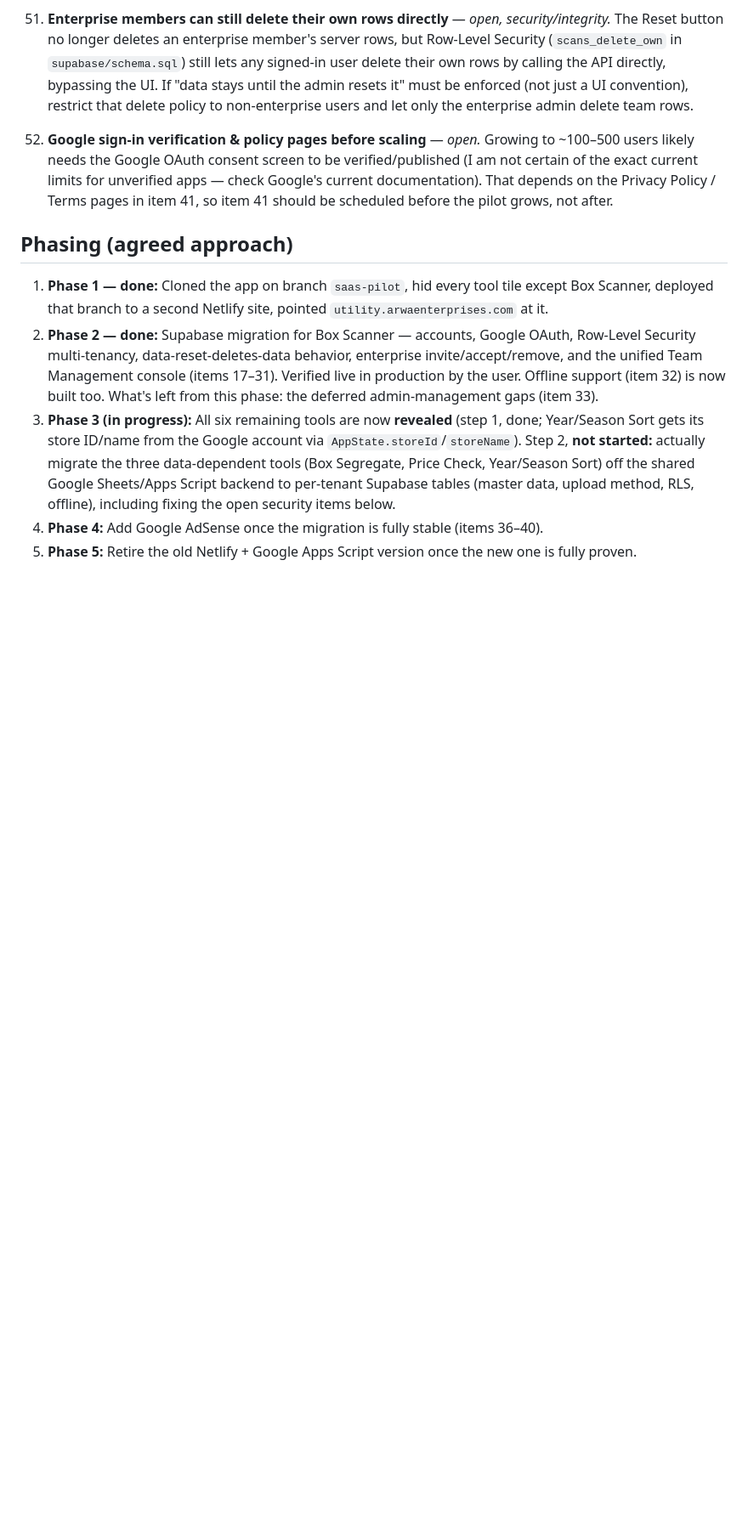
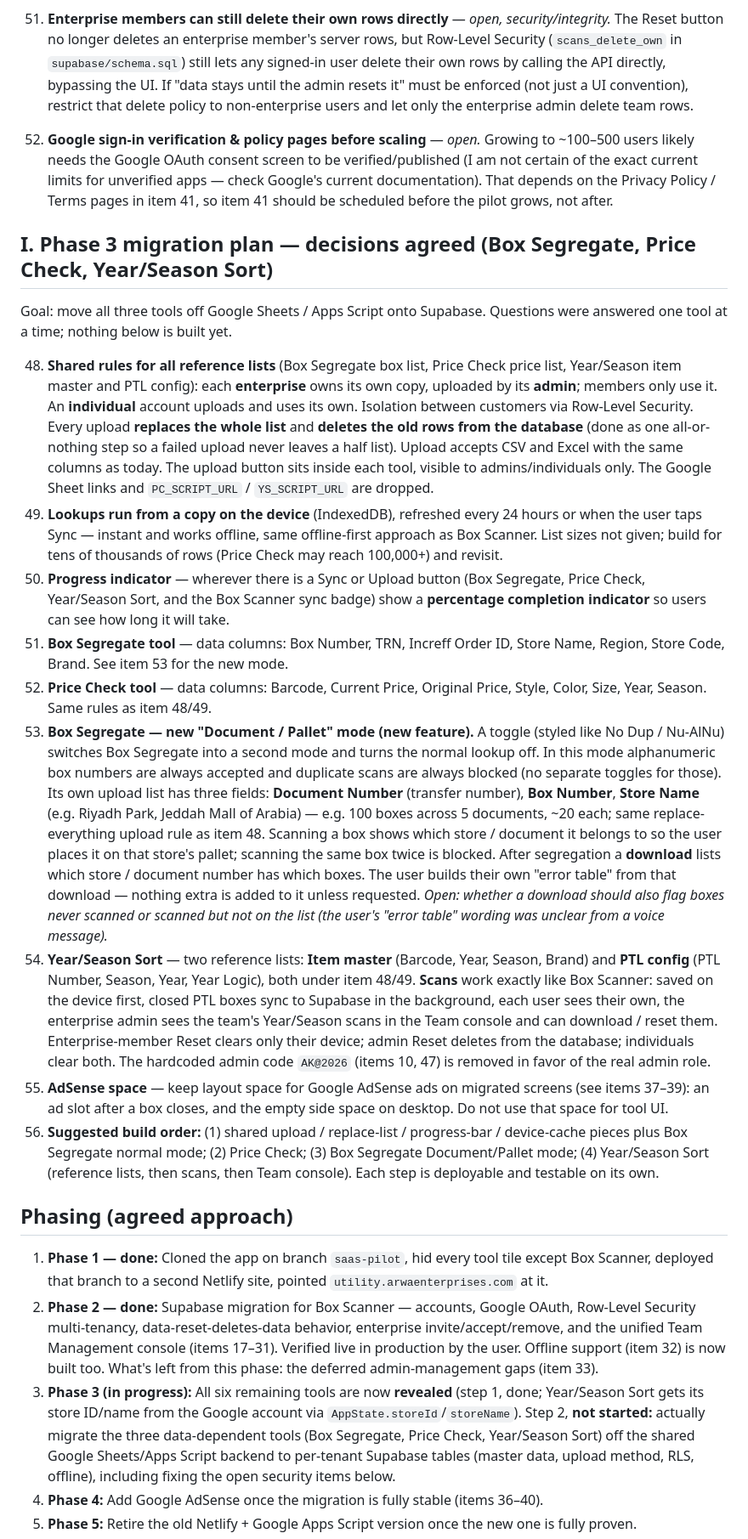
Before and after one commit to arwaenterprises/Utility, a Markdown page: ROADMAP.md, the part around the change. Shown at 85% size. Rendered like a GitHub page; blank space fills up the shorter version.

Commit message:
Roadmap: record agreed Phase 3 migration decisions for Box Segregate, Price Check, Year/Season Sort
Co-Authored-By: Claude Sonnet 5.5 <noreply@anthropic.com>
Claude-Session: https://claude.ai/code/session_01Es8SDQJvaAnWhoZj7kSECo

```diff
--- a/ROADMAP.md
+++ b/ROADMAP.md
@@ -81,6 +81,20 @@ A running, numbered backlog of everything discussed for this app, so it isn't ju
 45. **Enterprise members can still delete their own rows directly** — *open, security/integrity.* The Reset button no longer deletes an enterprise member's server rows, but Row-Level Security (`scans_delete_own` in `supabase/schema.sql`) still lets any signed-in user delete their own rows by calling the API directly, bypassing the UI. If "data stays until the admin resets it" must be enforced (not just a UI convention), restrict that delete policy to non-enterprise users and let only the enterprise admin delete team rows.
 46. **Google sign-in verification & policy pages before scaling** — *open.* Growing to ~100–500 users likely needs the Google OAuth consent screen to be verified/published (I am not certain of the exact current limits for unverified apps — check Google's current documentation). That depends on the Privacy Policy / Terms pages in item 41, so item 41 should be scheduled before the pilot grows, not after.
 
+## I. Phase 3 migration plan — decisions agreed (Box Segregate, Price Check, Year/Season Sort)
+
+Goal: move all three tools off Google Sheets / Apps Script onto Supabase. Questions were answered one tool at a time; nothing below is built yet.
+
+48. **Shared rules for all reference lists** (Box Segregate box list, Price Check price list, Year/Season item master and PTL config): each **enterprise** owns its own copy, uploaded by its **admin**; members only use it. An **individual** account uploads and uses its own. Isolation between customers via Row-Level Security. Every upload **replaces the whole list** and **deletes the old rows from the database** (done as one all-or-nothing step so a failed upload never leaves a half list). Upload accepts CSV and Excel with the same columns as today. The upload button sits inside each tool, visible to admins/individuals only. The Google Sheet links and `PC_SCRIPT_URL` / `YS_SCRIPT_URL` are dropped.
+49. **Lookups run from a copy on the device** (IndexedDB), refreshed every 24 hours or when the user taps Sync — instant and works offline, same offline-first approach as Box Scanner. List sizes not given; build for tens of thousands of rows (Price Check may reach 100,000+) and revisit.
+50. **Progress indicator** — wherever there is a Sync or Upload button (Box Segregate, Price Check, Year/Season Sort, and the Box Scanner sync badge) show a **percentage completion indicator** so users can see how long it will take.
+51. **Box Segregate tool** — data columns: Box Number, TRN, Increff Order ID, Store Name, Region, Store Code, Brand. See item 53 for the new mode.
+52. **Price Check tool** — data columns: Barcode, Current Price, Original Price, Style, Color, Size, Year, Season. Same rules as item 48/49.
+53. **Box Segregate — new "Document / Pallet" mode (new feature).** A toggle (styled like No Dup / Nu-AlNu) switches Box Segregate into a second mode and turns the normal lookup off. In this mode alphanumeric box numbers are always accepted and duplicate scans are always blocked (no separate toggles for those). Its own upload list has three fields: **Document Number** (transfer number), **Box Number**, **Store Name** (e.g. Riyadh Park, Jeddah Mall of Arabia) — e.g. 100 boxes across 5 documents, ~20 each; same replace-everything upload rule as item 48. Scanning a box shows which store / document it belongs to so the user places it on that store's pallet; scanning the same box twice is blocked. After segregation a **download** lists which store / document number has which boxes. The user builds their own "error table" from that download — nothing extra is added to it unless requested. *Open: whether a download should also flag boxes never scanned or scanned but not on the list (the user's "error table" wording was unclear from a voice message).*
+54. **Year/Season Sort** — two reference lists: **Item master** (Barcode, Year, Season, Brand) and **PTL config** (PTL Number, Season, Year, Year Logic), both under item 48/49. **Scans** work exactly like Box Scanner: saved on the device first, closed PTL boxes sync to Supabase in the background, each user sees their own, the enterprise admin sees the team's Year/Season scans in the Team console and can download / reset them. Enterprise-member Reset clears only their device; admin Reset deletes from the database; individuals clear both. The hardcoded admin code `AK@2026` (items 10, 47) is removed in favor of the real admin role.
+55. **AdSense space** — keep layout space for Google AdSense ads on migrated screens (see items 37–39): an ad slot after a box closes, and the empty side space on desktop. Do not use that space for tool UI.
+56. **Suggested build order:** (1) shared upload / replace-list / progress-bar / device-cache pieces plus Box Segregate normal mode; (2) Price Check; (3) Box Segregate Document/Pallet mode; (4) Year/Season Sort (reference lists, then scans, then Team console). Each step is deployable and testable on its own.
+
 ## Phasing (agreed approach)
 
 1. **Phase 1 — done:** Cloned the app on branch `saas-pilot`, hid every tool tile except Box Scanner, deployed that branch to a second Netlify site, pointed `utility.arwaenterprises.com` at it.
```
